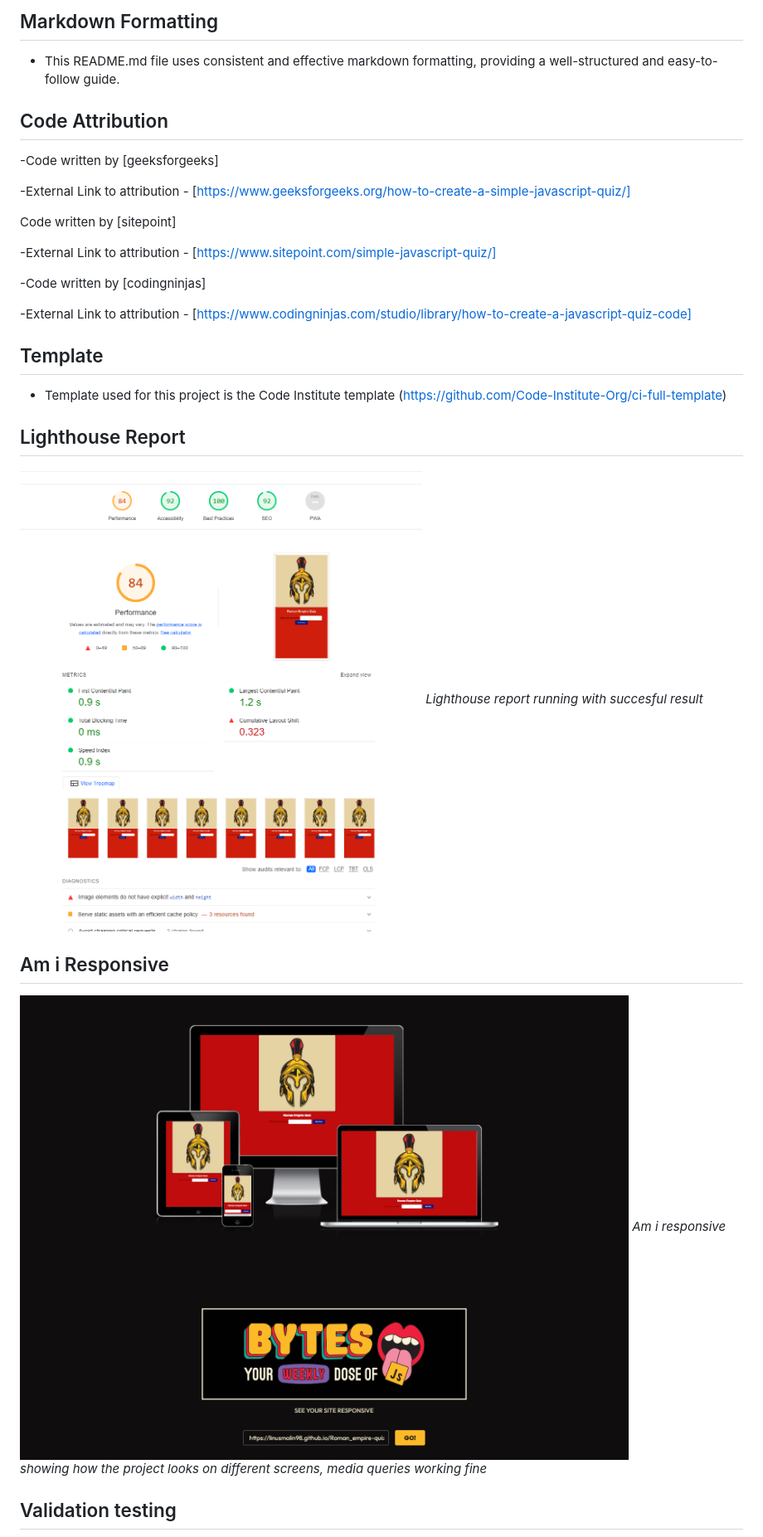
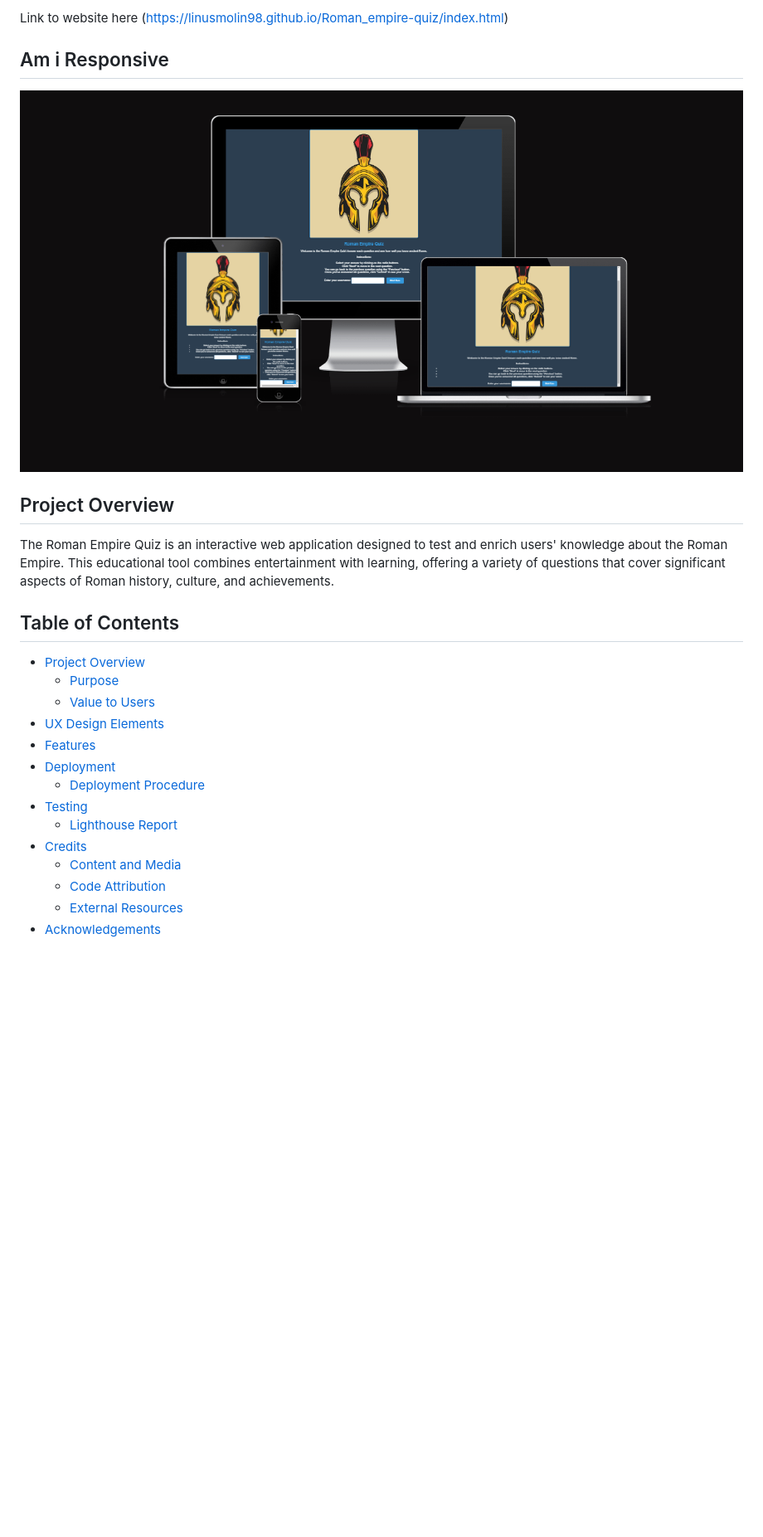
Before and after one commit to Code-Institute-Submissions/LinusMolin98-Roman_empire-quiz, a Markdown page: README.md, the part around one of its changes. Shown at 83% size. Rendered like a GitHub page; blank space fills up the shorter version.

```diff
--- a/README.md
+++ b/README.md
@@ -60,34 +2,24 @@ Last deployed 34 minutes ago (2024-01-05)
-## Markdown Formatting
-
-- This README.md file uses consistent and effective markdown formatting, providing a well-structured and easy-to-follow guide.
-
-## Code Attribution
-
--Code written by [geeksforgeeks]
-
--External Link to attribution - [https://www.geeksforgeeks.org/how-to-create-a-simple-javascript-quiz/]
-
-Code written by [sitepoint]
-
--External Link to attribution - [https://www.sitepoint.com/simple-javascript-quiz/]
-
--Code written by [codingninjas]
-
--External Link to attribution - [https://www.codingninjas.com/studio/library/how-to-create-a-javascript-quiz-code]
-
-## Template
-
-- Template used for this project is the Code Institute template (<https://github.com/Code-Institute-Org/ci-full-template>)
-
-## Lighthouse Report
-
-![lighthouse](/screenshots/Lighthouse_test.png)
-*Lighthouse report running with succesful result*
+Link to website here (https://linusmolin98.github.io/Roman_empire-quiz/index.html)
 
 ## Am i Responsive
+![Am i Responsive](screenshots/Am_i_resp.png)
 
-![Am i Responsive](/screenshots/am_i_responsive.png)
-*Am i responsive showing how the project looks on different screens, media queries working fine*
+## Project Overview
+The Roman Empire Quiz is an interactive web application designed to test and enrich users' knowledge about the Roman Empire. This educational tool combines entertainment with learning, offering a variety of questions that cover significant aspects of Roman history, culture, and achievements.
 
-## Validation testing
+## Table of Contents
+- [Project Overview](#project-overview)
+  - [Purpose](#purpose)
+  - [Value to Users](#value-to-users)
+- [UX Design Elements](#ux-design-elements)
+- [Features](#features)
+- [Deployment](#deployment)
+  - [Deployment Procedure](#deployment-procedure)
+- [Testing](#testing)
+  - [Lighthouse Report](#lighthouse-report)
+- [Credits](#credits)
+  - [Content and Media](#content-and-media)
+  - [Code Attribution](#code-attribution)
+  - [External Resources](#external-resources)
+- [Acknowledgements](#acknowledgements)
 
```
Also changed, not shown: other parts of README.md (+47 -67 lines).
